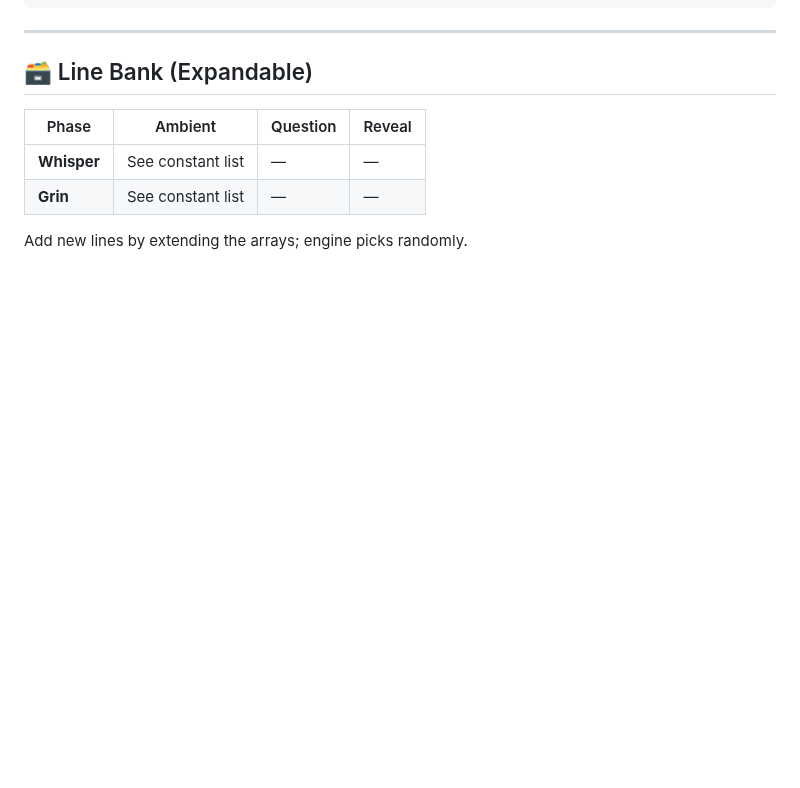
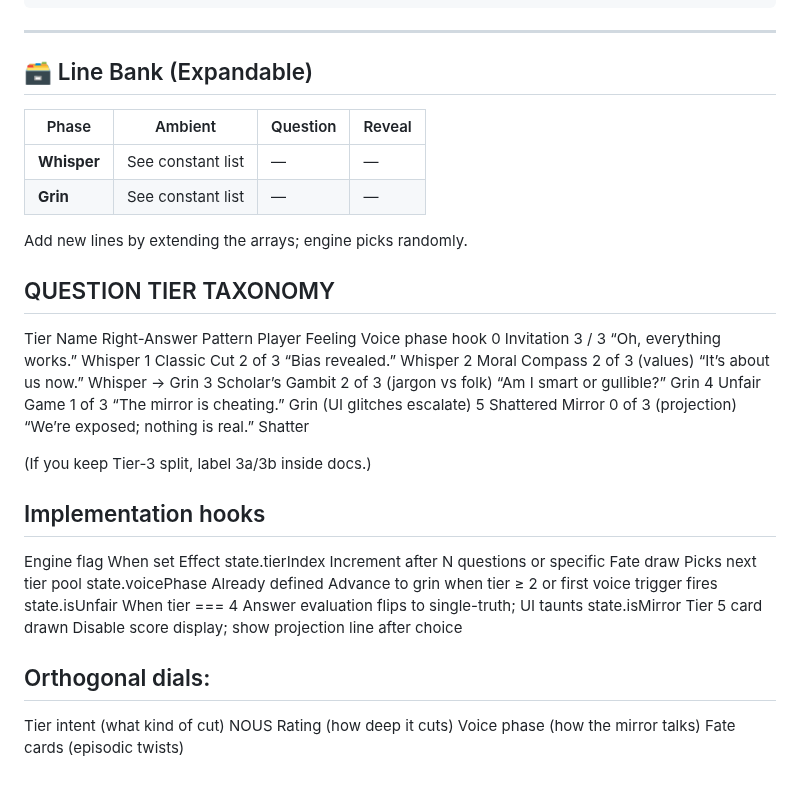
Before and after one commit to JakefromSparr/Nous-A-Game-for-Connoisseurs, a Markdown page: thereIsNoUs.md, the part around the change. GitHub-like rendering; blank space fills up the shorter version.

```diff
--- a/thereIsNoUs.md
+++ b/thereIsNoUs.md
@@ -210,3 +210,28 @@ export const Voice = {
 | **Grin**    | See constant list | —        | —      |
 
 Add new lines by extending the arrays; engine picks randomly.
+
+## QUESTION TIER TAXONOMY
+Tier	Name	Right-Answer Pattern	Player Feeling	Voice phase hook
+0	Invitation	3 / 3	“Oh, everything works.”	Whisper
+1	Classic Cut	2 of 3	“Bias revealed.”	Whisper
+2	Moral Compass	2 of 3 (values)	“It’s about us now.”	Whisper → Grin
+3	Scholar’s Gambit	2 of 3 (jargon vs folk)	“Am I smart or gullible?”	Grin
+4	Unfair Game	1 of 3	“The mirror is cheating.”	Grin (UI glitches escalate)
+5	Shattered Mirror	0 of 3 (projection)	“We’re exposed; nothing is real.”	Shatter
+
+(If you keep Tier-3 split, label 3a/3b inside docs.)
+
+## Implementation hooks
+Engine flag	When set	Effect
+state.tierIndex	Increment after N questions or specific Fate draw	Picks next tier pool
+state.voicePhase	Already defined	Advance to grin when tier ≥ 2 or first voice trigger fires
+state.isUnfair	When tier === 4	Answer evaluation flips to single-truth; UI taunts
+state.isMirror	Tier 5 card drawn	Disable score display; show projection line after choice
+
+## Orthogonal dials:
+
+Tier intent (what kind of cut)
+NOUS Rating (how deep it cuts)
+Voice phase (how the mirror talks)
+Fate cards (episodic twists)
```
